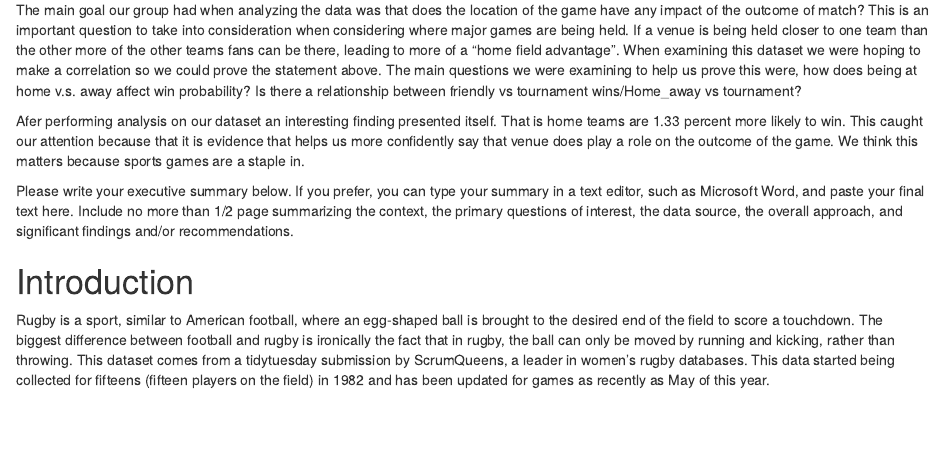
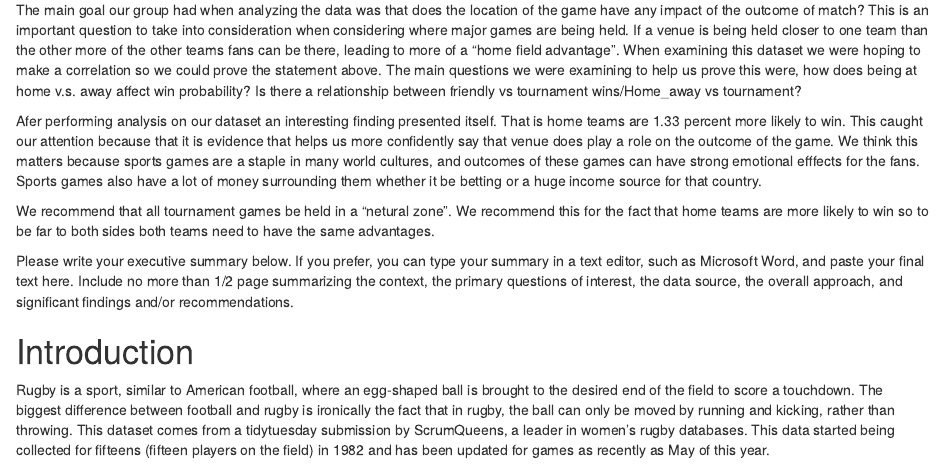
Before and after one commit to Herrbra/CIS---331-Project, an R Markdown document (final_project.Rmd): the page in a window 1100 px wide, from 520 px down. Rendered offline with R 4.5, knitr and Pandoc, with nearby package versions; some code elsewhere in the file could not run offline.

Commit message:
Update final_project.Rmd
Added more to the executive summary.

```diff
--- a/final_project.Rmd
+++ b/final_project.Rmd
@@ -25,7 +25,11 @@ knitr::opts_chunk$set(echo = TRUE,
 
 The main goal our group had when analyzing the data was that does the location of the game have any impact of the outcome of match? This is an important question to take into consideration when considering where major games are being held. If a venue is being held closer to one team than the other more of the other teams fans can be there, leading to more of a "home field advantage". When examining this dataset we were hoping to make a correlation so we could prove the statement above. The main questions we were examining to help us prove this were, how does being at home v.s. away affect win probability? Is there a relationship between friendly vs tournament wins/Home_away vs tournament?
 
-Afer performing analysis on our dataset an interesting finding presented itself. That is home teams are 1.33 percent more likely to win. This caught our attention because that it is evidence that helps us more confidently say that venue does play a role on the outcome of the game. We think this matters because sports games are a staple in.
+Afer performing analysis on our dataset an interesting finding presented itself. That is home teams are 1.33 percent more likely to win. This caught our attention because that it is evidence that helps us more confidently say that venue does play a role on the outcome of the game. We think this matters because sports games are a staple in many world cultures, and outcomes of these games can have strong emotional efffects for the fans. Sports games also have a lot of money surrounding them whether it be betting or a huge income source for that country.
+
+We recommend that all tournament games be held in a "netural zone". We recommend this for the fact that home teams are more likely to win so to be far to both sides both teams need to have the same advantages.
+
+
 
 Please write your executive summary below. If you prefer, you can type your summary in a text editor, such as Microsoft Word, and paste your final text here.
 Include no more than 1/2 page summarizing the context, the primary questions of interest, the data source, the overall approach, and significant findings and/or recommendations.
```
